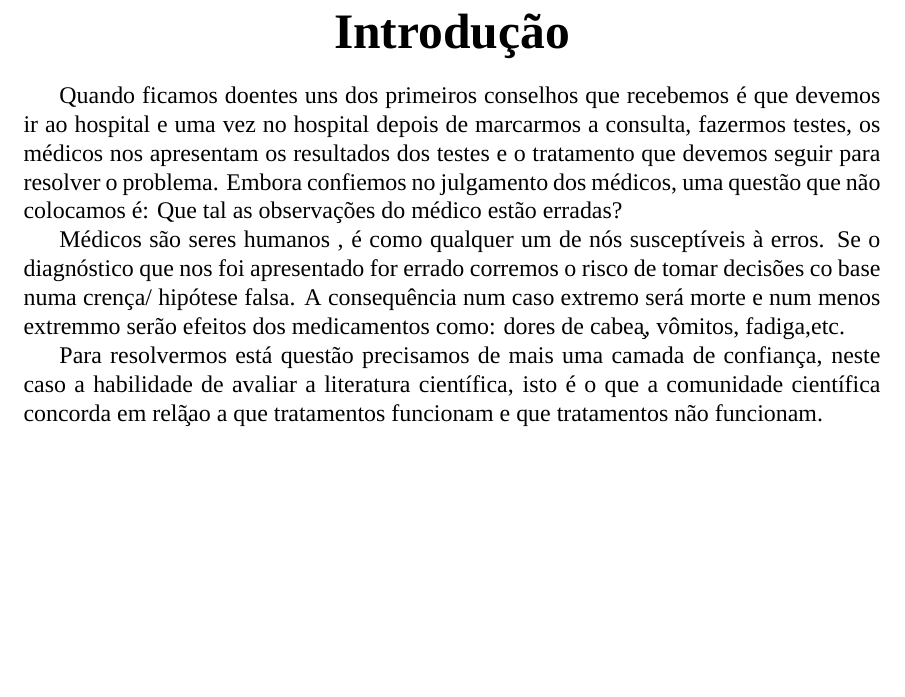
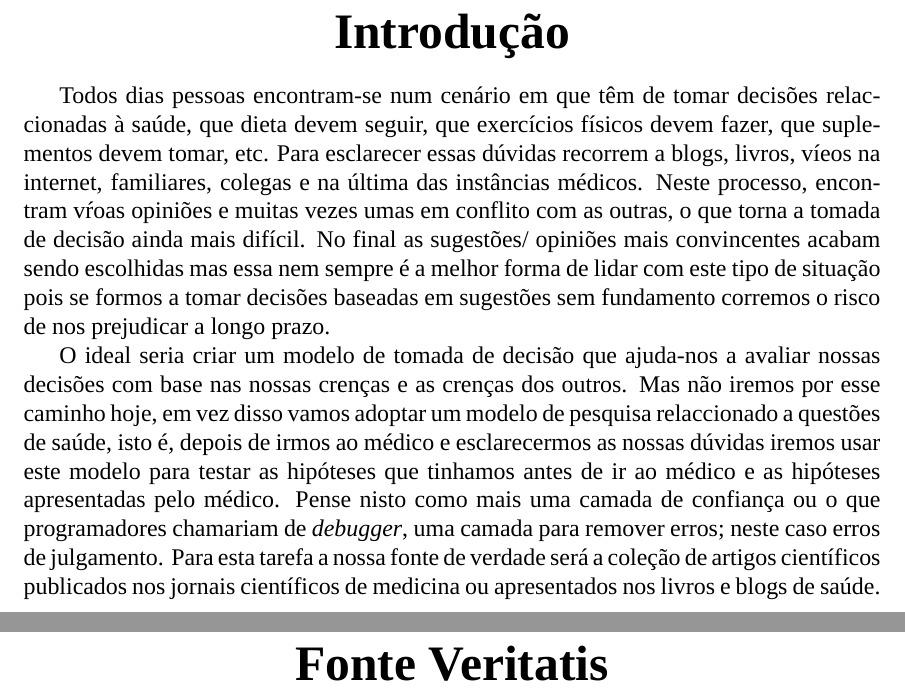
Before and after one commit to hugoweslien/essays, a LaTeX document (source/Edicao Medicina.tex): part of page 2 of 2 before the commit and two parts of pages 2 and 3 of 3 after it, the two joined at a grey line, cut so that both start at the same text, the shorter picture padded with empty space. Compiled offline with XeLaTeX; a missing font is replaced by an installed copy or a similar font.

Commit message:
Add new packages to the source files and update content

```diff
--- a/source/Edicao Medicina.tex
+++ b/source/Edicao Medicina.tex
@@ -3,8 +3,14 @@
 \usepackage{geometry}
 \usepackage{lmodern}
 \usepackage{fontspec}
+\usepackage{fancyhdr}
 \setmainfont{Times New Roman}
 
+
+\pagestyle{fancy}
+\fancyhf{}
+\renewcommand{\headrulewidth}{0pt}
+\fancyfoot[R]{\thepage}
 
 \begin{document}
 
@@ -23,26 +31,36 @@
 \end{center}
 
 % Content
-Quando ficamos doentes uns dos primeiros conselhos que recebemos \'e que
-devemos ir ao hospital e uma vez no hospital depois de marcarmos a consulta,
-fazermos testes, os m\'edicos nos apresentam os resultados dos testes e o
-tratamento que devemos seguir para resolver o problema.
-Embora confiemos no julgamento dos m\'edicos, uma quest\~ao que n\~ao colocamos
-\'e: Que tal as observa\c c\~oes do m\'edico est\~ao erradas?
+Todos dias pessoas encontram-se num cen\'ario em que t\^em de tomar decis\~oes
+relaccionadas \`a sa\'ude, que dieta devem seguir, que exerc\'icios f\'isicos
+devem fazer, que suplementos devem tomar, etc. Para esclarecer essas d\'uvidas
+recorrem a blogs, livros, v\'ieos na internet, familiares, colegas e na
+\'ultima das inst\^ancias m\'edicos. Neste processo, encontram v\'roas
+opini\~oes e muitas vezes umas em conflito com as outras, o que torna a tomada
+de decis\~ao ainda mais dif\'icil.
+No final as sugest\~oes/ opini\~oes mais convincentes acabam sendo escolhidas
+mas essa nem sempre \'e a melhor forma de lidar com este tipo de situa\c c\~ao
+pois se formos a tomar decis\~oes baseadas em sugest\~oes sem fundamento
+corremos o risco de nos prejudicar a longo prazo.
 
-M\'edicos s\~ao seres humanos , \'e como qualquer um de
-n\'os suscept\'iveis \`a erros. Se o diagn\'ostico que nos foi apresentado for
-errado corremos o risco de tomar decis\~oes co base numa cren\c ca/ hip\'otese
-falsa.
-A consequ\^encia num caso extremo ser\'a morte e num menos
-extremmo ser\~ao efeitos dos medicamentos como: dores de cabe\c a, v\^omitos,
-fadiga,etc.
+O ideal seria criar um modelo de tomada de decis\~ao que ajuda-nos a avaliar
+nossas decis\~oes com base nas nossas cren\c cas e as cren\c cas dos outros.
+Mas n\~ao iremos por esse caminho hoje, em vez disso vamos adoptar um modelo de
+pesquisa relaccionado a quest\~oes de sa\'ude, isto \'e, depois de irmos ao
+m\'edico e esclarecermos as nossas d\'uvidas iremos usar este modelo para
+testar as hip\'oteses que tinhamos antes de ir ao m\'edico e as hip\'oteses
+apresentadas pelo m\'edico.
+Pense nisto como mais uma camada de confian\c ca ou
+o que programadores chamariam de \textit{debugger}, uma camada para remover
+erros; neste caso erros de julgamento.  Para esta tarefa a nossa fonte de verdade ser\'a a cole\c c\~ao de artigos
+cient\'ificos publicados nos jornais cient\'ificos de medicina ou apresentados
+nos livros e blogs de sa\'ude.
+%\noindent
+\pagebreak
 
-Para resolvermos est\'a quest\~ao precisamos de mais uma camada de confian\c
-ca, neste caso a habilidade de avaliar a literatura cient\'ifica, isto \'e o
-que a comunidade cient\'ifica concorda em rela\c \~ao a que tratamentos
-funcionam e que tratamentos n\~ao funcionam.
 
-%\pagebreak
+\begin{center}
+    \Huge\textbf{Fonte Veritatis}
+\end{center}
 
 \end{document}
```
Also changed, not shown: source/Edicao Medicina.pdf (added), source/Edicao Medicina.tex (4 more changed lines), 6 other files.
